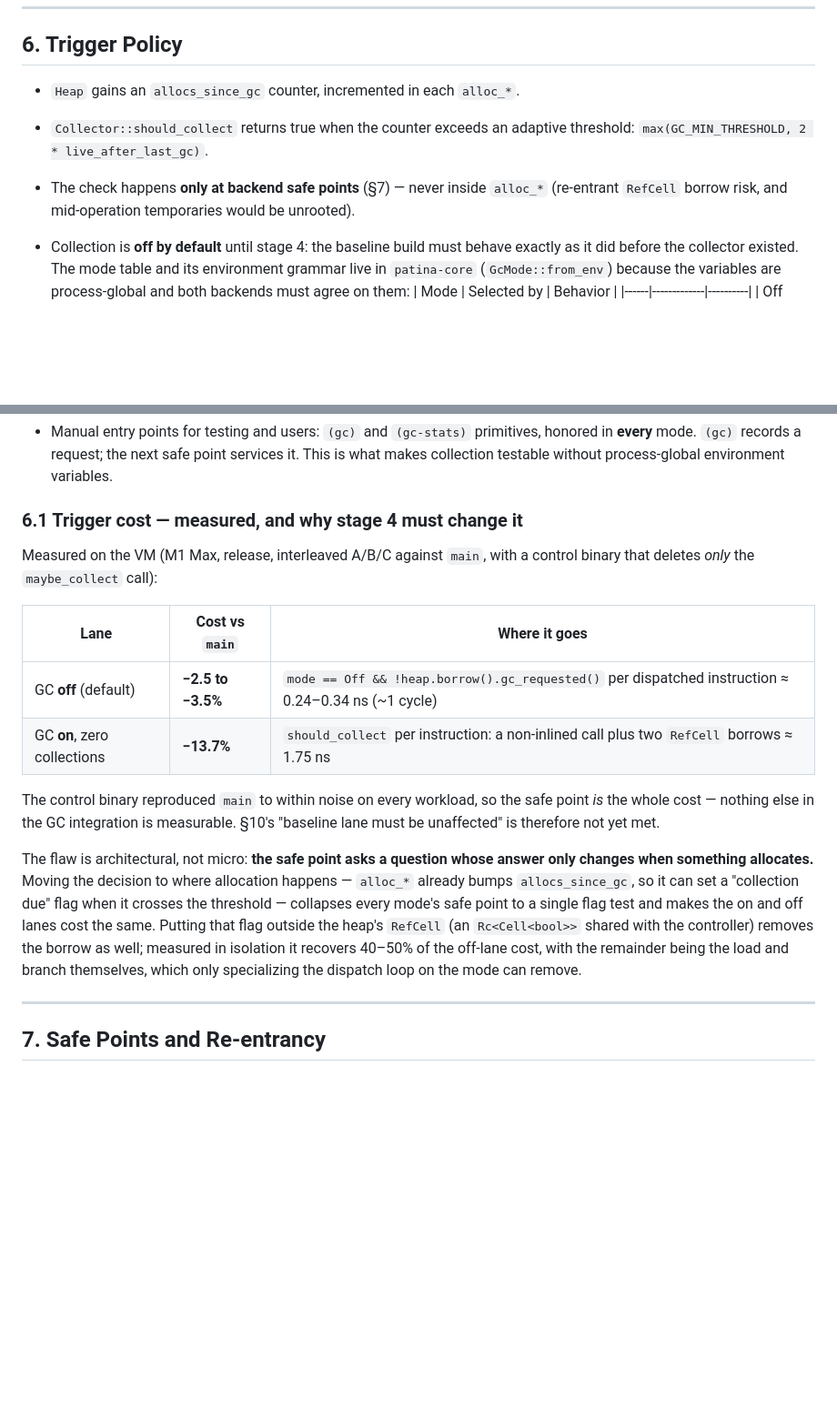
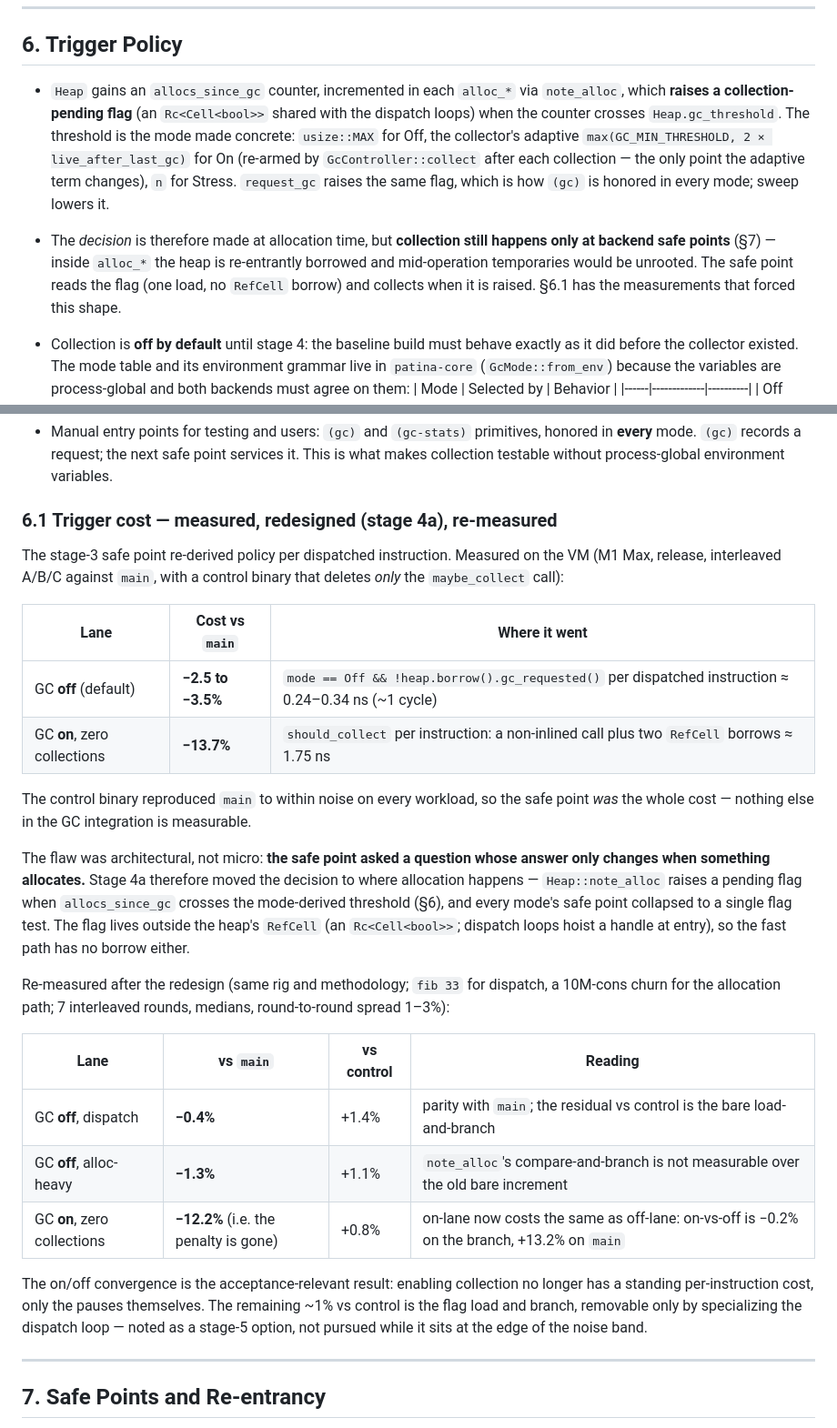
Before and after one commit to avalonalex/patina, a Markdown page: docs/GC_DESIGN.md, 2 parts joined by grey strips. Shown at 91% size. Drawn GitHub-style; blank space fills up the shorter version.

Commit message:
Document the stage 4a trigger redesign and its measurements in GC_DESIGN.md
Co-Authored-By: Claude Fable 5 <noreply@anthropic.com>

```diff
--- a/docs/GC_DESIGN.md
+++ b/docs/GC_DESIGN.md
@@ -395,12 +395,20 @@ debug build is the lane that localizes failures like this one.
 
 ## 6. Trigger Policy
 
-- `Heap` gains an `allocs_since_gc` counter, incremented in each `alloc_*`.
-- `Collector::should_collect` returns true when the counter exceeds an
-  adaptive threshold: `max(GC_MIN_THRESHOLD, 2 * live_after_last_gc)`.
-- The check happens **only at backend safe points** (§7) — never inside
-  `alloc_*` (re-entrant `RefCell` borrow risk, and mid-operation temporaries
-  would be unrooted).
+- `Heap` gains an `allocs_since_gc` counter, incremented in each `alloc_*`
+  via `note_alloc`, which **raises a collection-pending flag** (an
+  `Rc<Cell<bool>>` shared with the dispatch loops) when the counter crosses
+  `Heap.gc_threshold`. The threshold is the mode made concrete: `usize::MAX`
+  for Off, the collector's adaptive `max(GC_MIN_THRESHOLD, 2 ×
+  live_after_last_gc)` for On (re-armed by `GcController::collect` after each
+  collection — the only point the adaptive term changes), `n` for Stress.
+  `request_gc` raises the same flag, which is how `(gc)` is honored in every
+  mode; sweep lowers it.
+- The *decision* is therefore made at allocation time, but **collection still
+  happens only at backend safe points** (§7) — inside `alloc_*` the heap is
+  re-entrantly borrowed and mid-operation temporaries would be unrooted. The
+  safe point reads the flag (one load, no `RefCell` borrow) and collects when
+  it is raised. §6.1 has the measurements that forced this shape.
 - Collection is **off by default** until stage 4: the baseline build must
   behave exactly as it did before the collector existed. The mode table and
   its environment grammar live in `patina-core` (`GcMode::from_env`) because
@@ -419,29 +427,44 @@ debug build is the lane that localizes failures like this one.
   safe point services it. This is what makes collection testable without
   process-global environment variables.
 
-### 6.1 Trigger cost — measured, and why stage 4 must change it
+### 6.1 Trigger cost — measured, redesigned (stage 4a), re-measured
 
-Measured on the VM (M1 Max, release, interleaved A/B/C against `main`, with a
-control binary that deletes *only* the `maybe_collect` call):
+The stage-3 safe point re-derived policy per dispatched instruction. Measured
+on the VM (M1 Max, release, interleaved A/B/C against `main`, with a control
+binary that deletes *only* the `maybe_collect` call):
 
-| Lane | Cost vs `main` | Where it goes |
+| Lane | Cost vs `main` | Where it went |
 |------|----------------|---------------|
 | GC **off** (default) | **−2.5 to −3.5%** | `mode == Off && !heap.borrow().gc_requested()` per dispatched instruction ≈ 0.24–0.34 ns (~1 cycle) |
 | GC **on**, zero collections | **−13.7%** | `should_collect` per instruction: a non-inlined call plus two `RefCell` borrows ≈ 1.75 ns |
 
 The control binary reproduced `main` to within noise on every workload, so the
-safe point *is* the whole cost — nothing else in the GC integration is
-measurable. §10's "baseline lane must be unaffected" is therefore not yet met.
+safe point *was* the whole cost — nothing else in the GC integration is
+measurable.
 
-The flaw is architectural, not micro: **the safe point asks a question whose
-answer only changes when something allocates.** Moving the decision to where
-allocation happens — `alloc_*` already bumps `allocs_since_gc`, so it can set a
-"collection due" flag when it crosses the threshold — collapses every mode's
-safe point to a single flag test and makes the on and off lanes cost the same.
-Putting that flag outside the heap's `RefCell` (an `Rc<Cell<bool>>` shared with
-the controller) removes the borrow as well; measured in isolation it recovers
-40–50% of the off-lane cost, with the remainder being the load and branch
-themselves, which only specializing the dispatch loop on the mode can remove.
+The flaw was architectural, not micro: **the safe point asked a question whose
+answer only changes when something allocates.** Stage 4a therefore moved the
+decision to where allocation happens — `Heap::note_alloc` raises a pending
+flag when `allocs_since_gc` crosses the mode-derived threshold (§6), and every
+mode's safe point collapsed to a single flag test. The flag lives outside the
+heap's `RefCell` (an `Rc<Cell<bool>>`; dispatch loops hoist a handle at
+entry), so the fast path has no borrow either.
+
+Re-measured after the redesign (same rig and methodology; `fib 33` for
+dispatch, a 10M-cons churn for the allocation path; 7 interleaved rounds,
+medians, round-to-round spread 1–3%):
+
+| Lane | vs `main` | vs control | Reading |
+|------|-----------|------------|---------|
+| GC **off**, dispatch | **−0.4%** | +1.4% | parity with `main`; the residual vs control is the bare load-and-branch |
+| GC **off**, alloc-heavy | **−1.3%** | +1.1% | `note_alloc`'s compare-and-branch is not measurable over the old bare increment |
+| GC **on**, zero collections | **−12.2%** (i.e. the penalty is gone) | +0.8% | on-lane now costs the same as off-lane: on-vs-off is −0.2% on the branch, +13.2% on `main` |
+
+The on/off convergence is the acceptance-relevant result: enabling collection
+no longer has a standing per-instruction cost, only the pauses themselves.
+The remaining ~1% vs control is the flag load and branch, removable only by
+specializing the dispatch loop — noted as a stage-5 option, not pursued while
+it sits at the edge of the noise band.
 
 ---
 
```
Also changed, not shown: other parts of docs/GC_DESIGN.md (+2 -1 lines).
